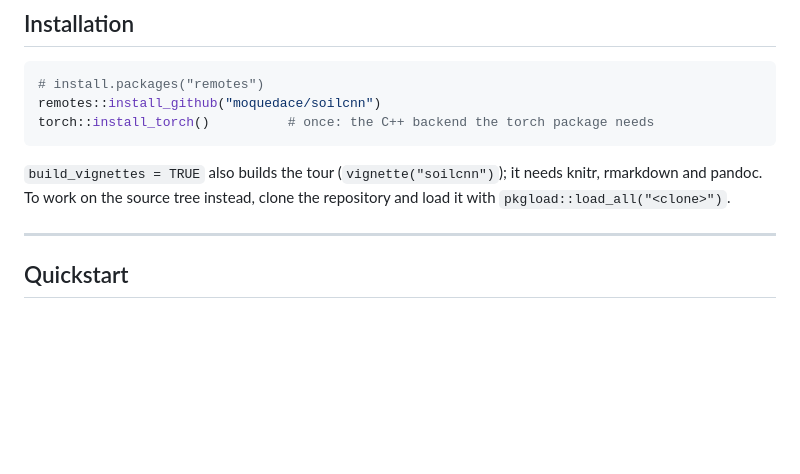
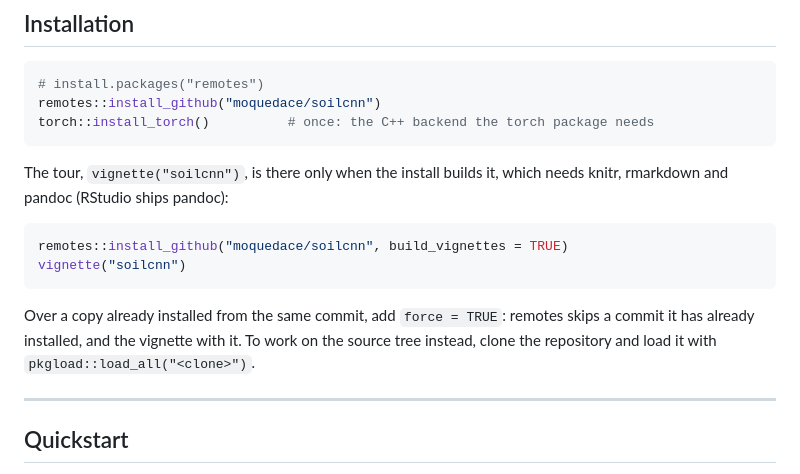
Before and after one commit to moquedace/soilcnn, a Markdown page: README.md, the part around the change. Drawn GitHub-style; blank space fills up the shorter version.

Commit message:
docs: the README writes the vignette's install call out in full
The sentence "`build_vignettes = TRUE` also builds the tour" read as a
command of its own. Typed alone, it only makes a variable, the install
skips the vignette, and vignette("soilcnn") is not found. The call is now
written out. Over a copy already installed from the same commit, it
needs force = TRUE: remotes skips a commit it has already installed, and
the vignette with it.

````diff
--- a/README.md
+++ b/README.md
@@ -66,9 +66,18 @@ remotes::install_github("moquedace/soilcnn")
 torch::install_torch()          # once: the C++ backend the torch package needs
 ```
 
-`build_vignettes = TRUE` also builds the tour (`vignette("soilcnn")`); it needs
-knitr, rmarkdown and pandoc. To work on the source tree instead, clone the
-repository and load it with `pkgload::load_all("<clone>")`.
+The tour, `vignette("soilcnn")`, is there only when the install builds it,
+which needs knitr, rmarkdown and pandoc (RStudio ships pandoc):
+
+```r
+remotes::install_github("moquedace/soilcnn", build_vignettes = TRUE)
+vignette("soilcnn")
+```
+
+Over a copy already installed from the same commit, add `force = TRUE`:
+remotes skips a commit it has already installed, and the vignette with it.
+To work on the source tree instead, clone the repository and load it with
+`pkgload::load_all("<clone>")`.
 
 ---
 
````
